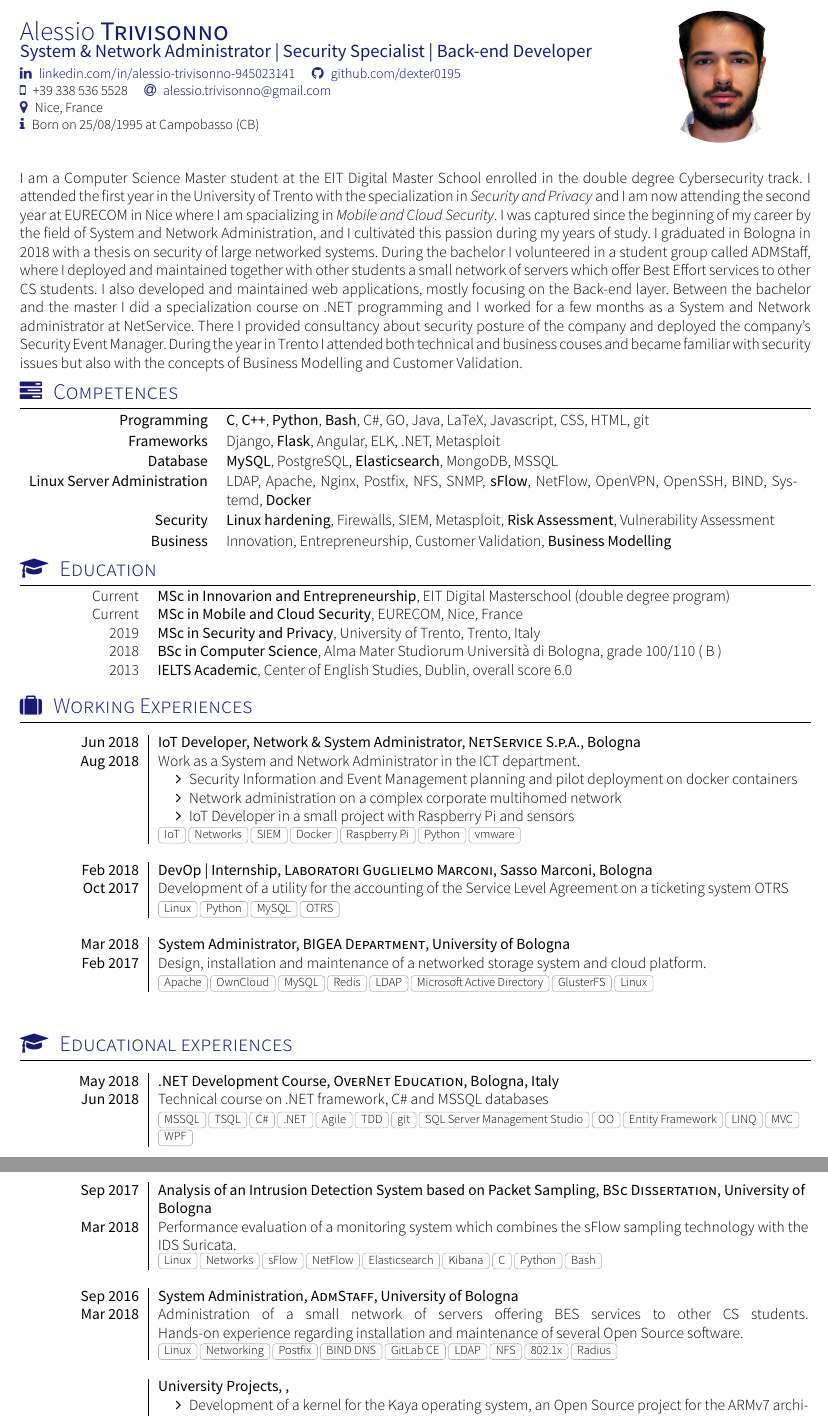
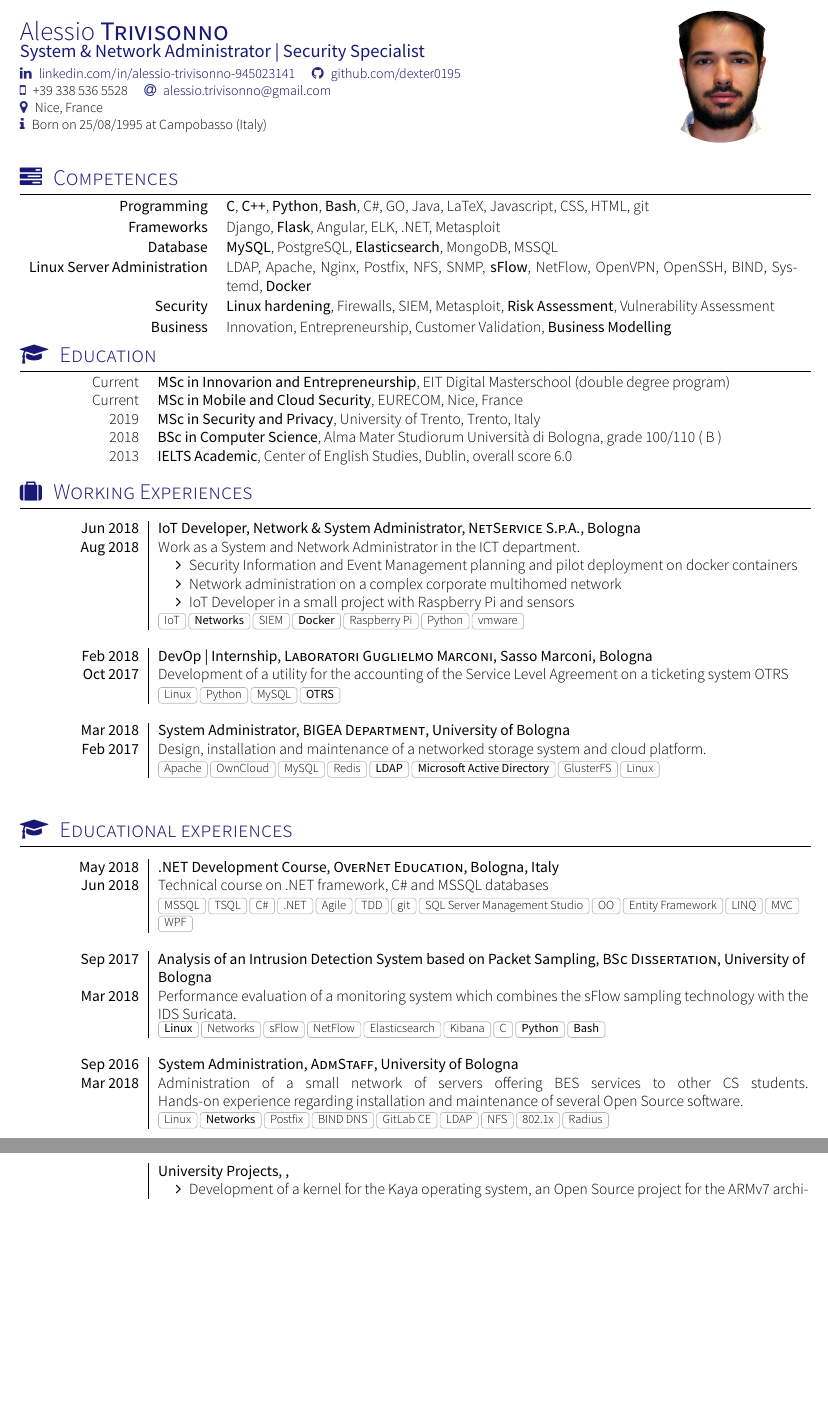
Before and after one commit to dexter0195/CV, a LaTeX CV (ENG/src/cv.tex, which reads ENG/src/section_esperienze_formative.tex, ENG/src/section_experience_short.tex): two parts of pages 1 and 2 of 2, joined at a grey line, cut so that both start at the same text, the shorter picture padded with empty space. Compiled offline with XeLaTeX; a missing font is replaced by an installed copy or a similar font; a LaTeX package or settings file that is missing is left out.

Commit message:
added bold and removed intro

```diff
--- a/ENG/src/cv.tex
+++ b/ENG/src/cv.tex
@@ -13,7 +13,7 @@
 \documentclass[localFont,alternative]{yaac-another-awesome-cv}
 
 \name{Alessio}{Trivisonno}
-\tagline{System \& Network Administrator | Security Specialist | Back-end Developer}
+\tagline{System \& Network Administrator | Security Specialist}
 \photo{3cm}{me.png}
 \socialinfo{
 	\linkedin{alessio-trivisonno-945023141}
@@ -21,7 +21,7 @@
 	\smartphone{+39 338 536 5528}
 	\email{alessio.trivisonno@gmail.com}\\
 	\address{Nice, France}\\
-	\infos{Born on 25/08/1995 at Campobasso (CB)}
+	\infos{Born on 25/08/1995 at Campobasso (Italy)}
 }
 
 \begin{document}
--- a/ENG/src/section_esperienze_formative.tex
+++ b/ENG/src/section_esperienze_formative.tex
@@ -13,7 +13,7 @@
     {Mar 2018} {
                       Performance evaluation of a monitoring system which combines the sFlow sampling technology with the IDS Suricata.
                     }
-                    {Linux, Networks, sFlow, NetFlow, Elasticsearch, Kibana, C, Python, Bash}
+                    {\textbf{Linux}, Networks, sFlow, NetFlow, Elasticsearch, Kibana, C, \textbf{Python}, \textbf{Bash}}
   \emptySeparator
   \experience
     {Sep 2016}   {System Administration}{AdmStaff}{University of Bologna}
@@ -21,7 +21,7 @@
                       Administration of a small network of servers offering BES services to other CS students. \linebreak
                       Hands-on experience regarding installation and maintenance of several Open Source software.
                     }
-                    {Linux, Networking, Postfix, BIND DNS, GitLab CE, LDAP, NFS, 802.1x, Radius}
+                    {Linux, \textbf{Networks}, Postfix, BIND DNS, GitLab CE, LDAP, NFS, 802.1x, Radius}
   \emptySeparator
   \experience
     {}   {University Projects}{}{}
--- a/ENG/src/section_experience_short.tex
+++ b/ENG/src/section_experience_short.tex
@@ -23,20 +23,20 @@
                       \item IoT Developer in a small project with Raspberry Pi and sensors
                     \end{itemize}
                   }
-                  {IoT, Networks, SIEM, Docker, Raspberry Pi, Python, vmware}
+                  {IoT, \textbf{Networks}, SIEM, \textbf{Docker}, Raspberry Pi, Python, vmware}
 \emptySeparator
   \experience
     {Feb 2018} {DevOp | Internship}{Laboratori Guglielmo Marconi}{Sasso Marconi, Bologna}
     {Oct 2017}    {
                       Development of a utility for the accounting of the Service Level Agreement on a ticketing system OTRS
                     }
-                    {Linux, Python, MySQL, OTRS}
+                    {Linux, Python, MySQL, \textbf{OTRS}}
   \emptySeparator
   \experience
     {Mar 2018}   {System Administrator}{BIGEA Department}{University of Bologna}
     {Feb 2017} {
                     Design, installation and maintenance of a networked storage system and cloud platform.
                     }
-                    {Apache, OwnCloud, MySQL, Redis, LDAP, Microsoft Active Directory, GlusterFS, Linux}
+                    {Apache, OwnCloud, MySQL, Redis, \textbf{LDAP}, \textbf{Microsoft Active Directory}, GlusterFS, Linux}
 \emptySeparator
 \end{experiences}
```
Also changed, not shown: ENG/src/cv.pdf, ENG/src/cv.tex (2 more changed lines), ENG/src/section_esperienze_formative.tex (2 more changed lines), 1 other file.
